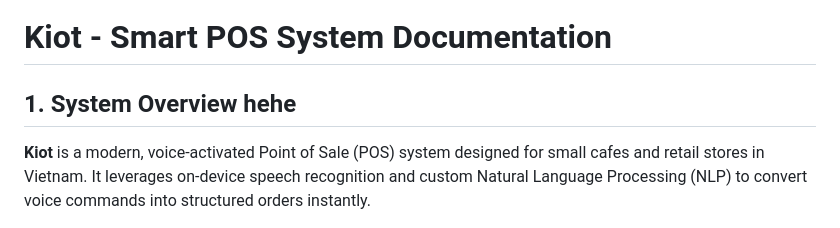
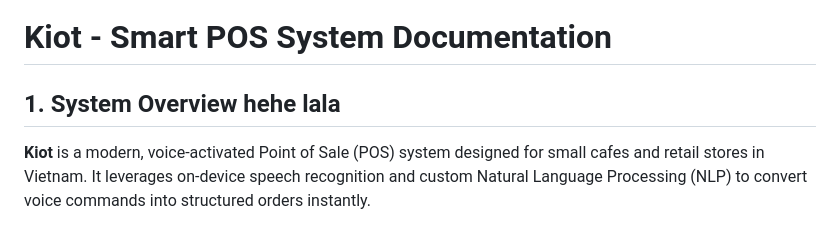
Before and after one commit to vietanh12f-del/pos, a Markdown page: TECHNICAL_DOCS.md, the part around the change. Rendered like a GitHub page.

```diff
--- a/TECHNICAL_DOCS.md
+++ b/TECHNICAL_DOCS.md
@@ -1,6 +1,6 @@
 # Kiot - Smart POS System Documentation
 
-## 1. System Overview hehe
+## 1. System Overview hehe lala
 
 **Kiot** is a modern, voice-activated Point of Sale (POS) system designed for small cafes and retail stores in Vietnam. It leverages on-device speech recognition and custom Natural Language Processing (NLP) to convert voice commands into structured orders instantly.
 
```
